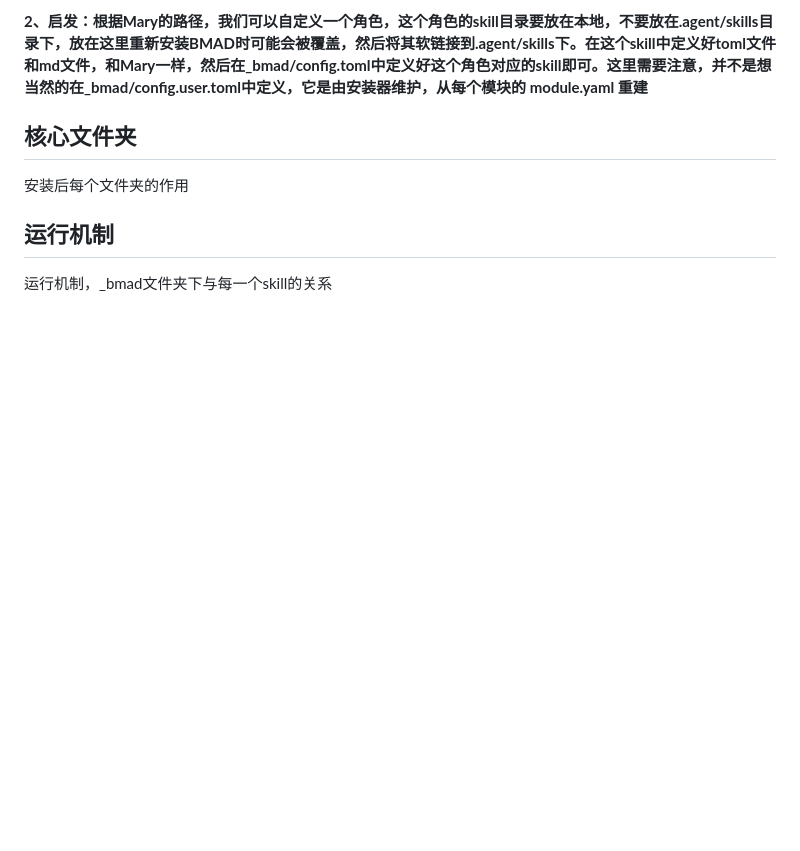
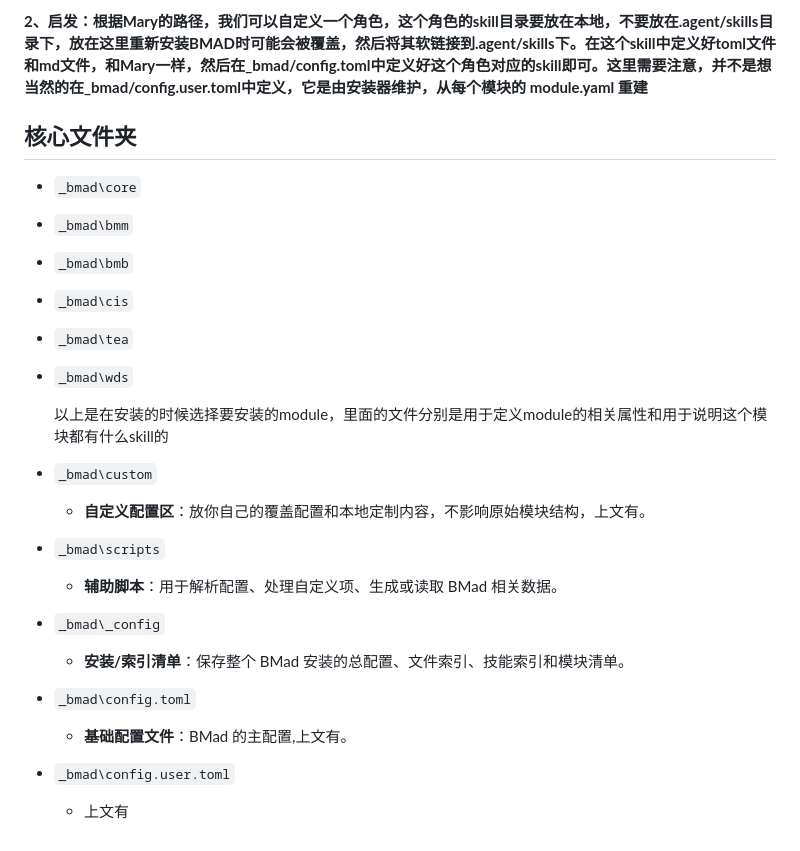
Before and after one commit to monimonicaca/myAgentStudyApproach, a Markdown page: BMAD.md, the part around one of its changes. GitHub-like rendering; blank space fills up the shorter version.

Commit message:
docs: update BMAD.md with reference link and folder docs

```diff
--- a/BMAD.md
+++ b/BMAD.md
@@ -225,10 +227,21 @@ SKILL.md就是用于定义"Mary"的工作流的，跟普通的SKILL.md文档没
 
 ## 核心文件夹
 
-安装后每个文件夹的作用
+- `_bmad\core`
+- `_bmad\bmm`
+- `_bmad\bmb`
+- `_bmad\cis`
+- `_bmad\tea`
+- `_bmad\wds`
 
-## 运行机制
-
-运行机制，\_bmad文件夹下与每一个skill的关系
-
-<br />
+  以上是在安装的时候选择要安装的module，里面的文件分别是用于定义module的相关属性和用于说明这个模块都有什么skill的
+- `_bmad\custom`
+  - **自定义配置区**：放你自己的覆盖配置和本地定制内容，不影响原始模块结构，上文有。
+- `_bmad\scripts`
+  - **辅助脚本**：用于解析配置、处理自定义项、生成或读取 BMad 相关数据。
+- `_bmad\_config`
+  - **安装/索引清单**：保存整个 BMad 安装的总配置、文件索引、技能索引和模块清单。
+- `_bmad\config.toml`
+  - **基础配置文件**：BMad 的主配置,上文有。
+- `_bmad\config.user.toml`
+  - 上文有
```
Also changed, not shown: other parts of BMAD.md (+2 -0 lines).
